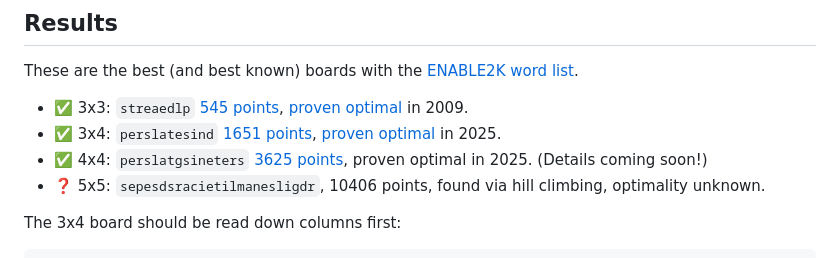
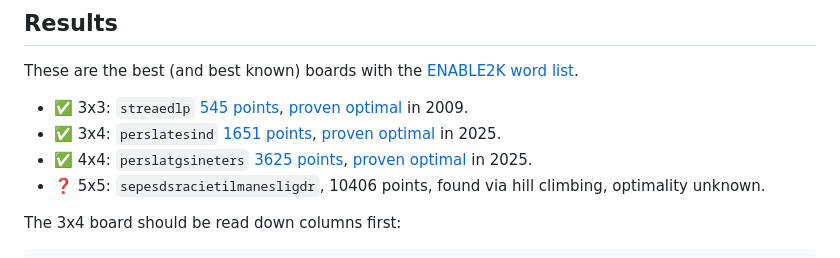
Before and after one commit to danvk/hybrid-boggle, a Markdown page: README.md, the part around one of its changes. Drawn GitHub-style.

Commit message:
Add 4x4 post to README

```diff
--- a/README.md
+++ b/README.md
@@ -8,7 +8,7 @@ These are the best (and best known) boards with the [ENABLE2K word list].
 
 - ✅ 3x3: `streaedlp` [545 points], [proven optimal][33] in 2009.
 - ✅ 3x4: `perslatesind` [1651 points], [proven optimal][34] in 2025.
-- ✅ 4x4: `perslatgsineters` [3625 points], proven optimal in 2025. (Details coming soon!)
+- ✅ 4x4: `perslatgsineters` [3625 points], [proven optimal][35] in 2025.
 - ❓ 5x5: `sepesdsracietilmanesligdr`, 10406 points, found via hill climbing, optimality unknown.
 
 The 3x4 board should be read down columns first:
```
Also changed, not shown: other parts of README.md (+1 -0 lines).
